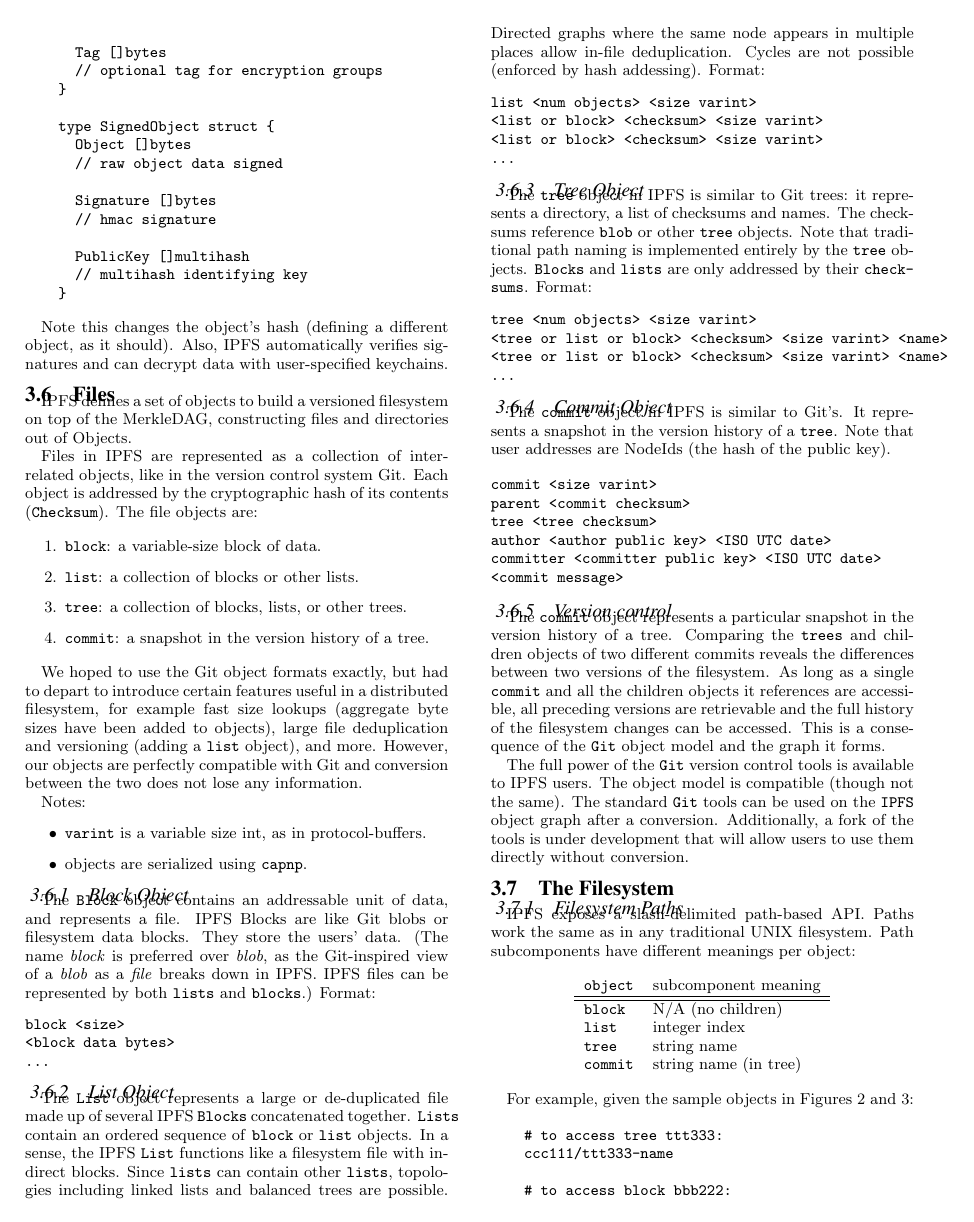
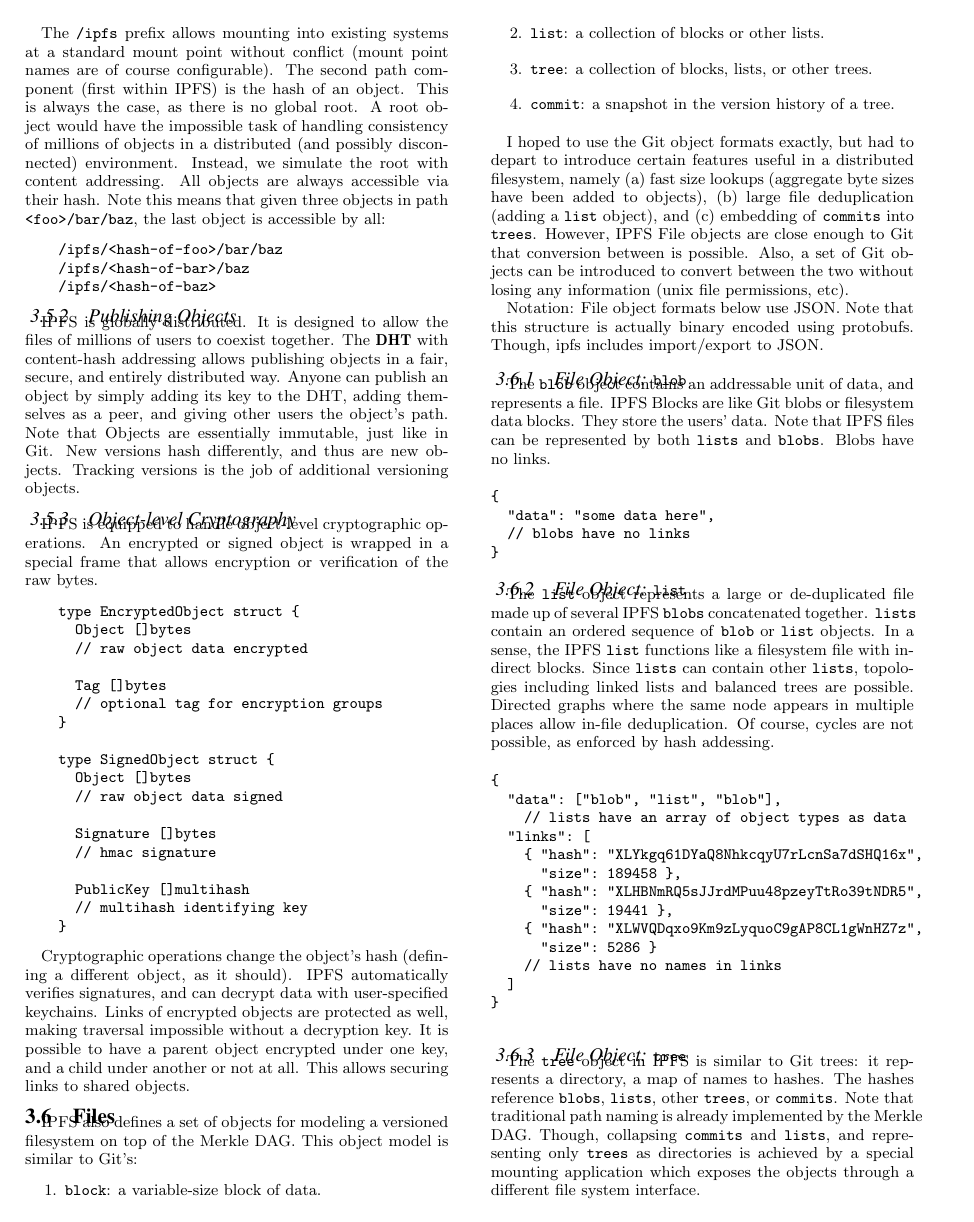
Before and after one commit to ipfs/ipfs, a LaTeX paper (papers/ipfs-cap2pfs/ipfs-cap2pfs.tex): page 6 of 8. Compiled offline with pdfLaTeX.

Commit message:
File Objects

```diff
--- a/papers/ipfs-cap2pfs/ipfs-cap2pfs.tex
+++ b/papers/ipfs-cap2pfs/ipfs-cap2pfs.tex
@@ -619,3 +630,16 @@
+The \texttt{/ipfs} prefix allows mounting into existing systems at a standard mount point without conflict (mount point names are of course configurable). The second path component (first within IPFS) is the hash of an object. This is always the case, as there is no global root. A root object would have the impossible task of handling consistency of millions of objects in a distributed (and possibly disconnected) environment. Instead, we simulate the root with content addressing. All objects are always accessible via their hash. Note this means that given three objects in path \texttt{<foo>/bar/baz}, the last object is accessible by all:
+
+\begin{verbatim}
+    /ipfs/<hash-of-foo>/bar/baz
+    /ipfs/<hash-of-bar>/baz
+    /ipfs/<hash-of-baz>
+\end{verbatim}
+
+\subsubsection{Publishing Objects}
+
+IPFS is globally distributed. It is designed to allow the files of millions of users to coexist together. The \textbf{DHT} with content-hash addressing allows publishing objects in a fair, secure, and entirely distributed way. Anyone can publish an object by simply adding its key to the DHT, adding themselves as a peer, and giving other users the object's path. Note that Objects are essentially immutable, just like in Git. New versions hash differently, and thus are new objects. Tracking versions is the job of additional versioning objects.
+
+\subsubsection{Object-level Cryptography}
 
 IPFS is equipped to handle object-level cryptographic operations. An encrypted or signed object is wrapped in a special frame that allows encryption or verification of the raw bytes.
 
@@ -640,18 +664,12 @@
     }
 \end{verbatim}
 
-Note this changes the object's hash (defining a different object, as it should). Also, IPFS automatically verifies signatures and can decrypt data with user-specified keychains.
+Cryptographic operations change the object's hash (defining a different object, as it should). IPFS automatically verifies signatures, and can decrypt data with user-specified keychains. Links of encrypted objects are protected as well, making traversal impossible without a decryption key. It is possible to have a parent object encrypted under one key, and a child under another or not at all. This allows securing links to shared objects.
 
 
 \subsection{Files}
 
-IPFS defines a set of objects to build a versioned filesystem on top of the
-MerkleDAG, constructing files and directories out of Objects.
-
-
-Files in IPFS are represented as a collection of inter-related objects, like in
-the version control system Git. Each object is addressed by the cryptographic
-hash of its contents (\texttt{Checksum}). The file objects are:
+IPFS also defines a set of objects for modeling a versioned filesystem on top of the Merkle DAG. This object model is similar to Git's:
 
 \begin{enumerate}
   \item \texttt{block}: a variable-size block of data.
@@ -660,117 +678,46 @@
   \item \texttt{commit}: a snapshot in the version history of a tree.
 \end{enumerate}
 
-We hoped to use the Git object formats exactly, but had to depart to introduce
-certain features useful in a distributed filesystem, for example fast size
-lookups (aggregate byte sizes have been added to objects), large file
-deduplication and versioning (adding a \texttt{list} object), and more.
-However, our objects are perfectly compatible with Git and
-conversion between the two does not lose any information.
+I hoped to use the Git object formats exactly, but had to depart to introduce certain features useful in a distributed filesystem, namely (a) fast size lookups (aggregate byte sizes have been added to objects), (b) large file deduplication (adding a \texttt{list} object), and (c) embedding of \texttt{commits} into \texttt{trees}. However, IPFS File objects are close enough to Git that conversion between is possible. Also, a set of Git objects can be introduced to convert between the two without losing any information (unix file permissions, etc).
 
-Notes:
-\begin{itemize}
-  \item \texttt{varint} is a variable size int, as in protocol-buffers.
-  \item objects are serialized using \texttt{capnp}.
-\end{itemize}
+Notation: File object formats below use JSON. Note that this structure is actually binary encoded using protobufs. Though, ipfs includes import/export to JSON.
 
-\subsubsection{Block Object}
+\subsubsection{File Object: \texttt{blob}}
 
-The \texttt{Block} object contains an addressable unit of data, and
-represents a file.
-IPFS Blocks are like Git blobs or filesystem data blocks. They store the
-users' data. (The name \textit{block} is preferred over \textit{blob}, as the
-Git-inspired view of a \textit{blob} as a \textit{file} breaks down in IPFS.
-IPFS files can be represented by both \texttt{lists} and \texttt{blocks}.)
-Format:
+The \texttt{blob} object contains an addressable unit of data, and
+represents a file. IPFS Blocks are like Git blobs or filesystem data blocks. They store the users' data. Note that IPFS files can be represented by both \texttt{lists} and \texttt{blobs}. Blobs have no links.
+
 \begin{verbatim}
-block <size>
-<block data bytes>
-...
+{
+  "data": "some data here",
+  // blobs have no links
+}
 \end{verbatim}
 
+\subsubsection{File Object: \texttt{list}}
 
-\subsubsection{List Object}
+The \texttt{list} object represents a large or de-duplicated file made up of
+several IPFS \texttt{blobs} concatenated together. \texttt{lists} contain
+an ordered sequence of \texttt{blob} or \texttt{list} objects.
+In a sense, the IPFS \texttt{list} functions like a filesystem file with
+indirect blocks. Since \texttt{lists} can contain other \texttt{lists}, topologies including linked lists and balanced trees are possible. Directed graphs where the same node appears in multiple places allow in-file deduplication. Of course, cycles are not possible, as enforced by hash addessing.
 
-The \texttt{List} object represents a large or de-duplicated file made up of
-several IPFS \texttt{Blocks} concatenated together. \texttt{Lists} contain
-an ordered sequence of \texttt{block} or \texttt{list} objects.
-In a sense, the IPFS \texttt{List} functions like a filesystem file with
-indirect blocks. Since \texttt{lists} can contain other \texttt{lists}, topologies including linked lists and balanced trees are possible. Directed graphs where the same node appears in multiple places allow in-file deduplication. Cycles are not possible (enforced by hash addessing).
-Format:
 \begin{verbatim}
-list <num objects> <size varint>
-<list or block> <checksum> <size varint>
-<list or block> <checksum> <size varint>
-...
+{
+  "data": ["blob", "list", "blob"],
+    // lists have an array of object types as data
+  "links": [
+    { "hash": "XLYkgq61DYaQ8NhkcqyU7rLcnSa7dSHQ16x",
+      "size": 189458 },
+    { "hash": "XLHBNmRQ5sJJrdMPuu48pzeyTtRo39tNDR5",
+      "size": 19441 },
+    { "hash": "XLWVQDqxo9Km9zLyquoC9gAP8CL1gWnHZ7z",
+      "size": 5286 }
+    // lists have no names in links
+  ]
+}
 \end{verbatim}
 
-
-\subsubsection{Tree Object}
-
-The \texttt{tree} object in IPFS is similar to Git trees: it represents a
-directory, a list of checksums and names. The checksums reference \texttt{blob}
-or other \texttt{tree} objects. Note that traditional path naming
-is implemented entirely by the \texttt{tree} objects. \texttt{Blocks} and
-\texttt{lists} are only addressed by their \texttt{checksums}.
-Format:
-\begin{verbatim}
-tree <num objects> <size varint>
-<tree or list or block> <checksum> <size varint> <name>
-<tree or list or block> <checksum> <size varint> <name>
-...
-\end{verbatim}
-
-\subsubsection{Commit Object}
-
-The \texttt{commit} object in IPFS is similar to Git's. It represents a
-snapshot in the version history of a \texttt{tree}. Note that user
-addresses are NodeIds (the hash of the public key).
-
-\begin{verbatim}
-commit <size varint>
-parent <commit checksum>
-tree <tree checksum>
-author <author public key> <ISO UTC date>
-committer <committer public key> <ISO UTC date>
-<commit message>
-\end{verbatim}
-
-\subsubsection{Version control}
-
-The \texttt{commit} object represents a particular snapshot in the version
-history of a tree. Comparing the \texttt{trees} and children objects of two
-different commits reveals the differences between two versions of the
-filesystem. As long as a single \texttt{commit} and all the children objects
-it references are accessible, all preceding versions are retrievable and the
-full history of the filesystem changes can be accessed. This is a consequence
-of the \texttt{Git} object model and the graph it forms.
-
-The full power of the \texttt{Git} version control tools is available to IPFS
-users. The object model is compatible (though not the same). The standard
-\texttt{Git} tools can be used on the \texttt{IPFS} object graph after a
-conversion. Additionally, a fork of the tools is under development that will
-allow users to use them directly without conversion.
-
-
-\subsection{The Filesystem}
-
-\subsubsection{Filesystem Paths}
-
-IPFS exposes a slash-delimited path-based API. Paths work the same as in any
-traditional UNIX filesystem. Path subcomponents have different meanings per
-object:
-
-\begin{center}
-\begin{tabular}{ll}
-  \texttt{object} & subcomponent meaning \\
-  \hline
-  \hline
-  \texttt{block}  & N/A (no children) \\
-  \texttt{list}   & integer index \\
-  \texttt{tree}   & string name \\
-  \texttt{commit} & string name (in tree) \\
-\end{tabular}
-\end{center}
 
 \begin{figure}
 \centering
@@ -820,2 +763,0 @@
-    author <author public key> <ISO UTC date>
-    committer <committer public key> <ISO UTC date>
@@ -856,18 +800,21 @@
 \caption{Sample Objects} \label{fig:sample-objects}
 \end{figure}
 
-For example, given the sample objects in Figures \ref{fig:sample-object-graph} and \ref{fig:sample-objects}:
+
+\subsubsection{File Object: \texttt{tree}}
+
+The \texttt{tree} object in IPFS is similar to Git trees: it represents a
+directory, a map of names to hashes. The hashes reference \texttt{blobs}, \texttt{lists}, other \texttt{trees}, or \texttt{commits}. Note that traditional path naming is already implemented by the Merkle DAG. Though, collapsing \texttt{commits} and \texttt{lists}, and representing only \texttt{trees} as directories is achieved by a special mounting application which exposes the objects through a different file system interface.
 
 \begin{verbatim}
-    # to access tree ttt333:
-    ccc111/ttt333-name
-
-    # to access block bbb222:
-    ccc111/bbb222-name
-    ccc111/ttt333-name/bbb222-eman
-
-    # to access list lll111:
-    ccc111/ttt333-name/lll111-name
-
-    # to access block bbb555:
-    ccc111/ttt333-name/lll111-name/2
+{
+  "data": ["blob", "list", "blob"],
+    // trees have an array of object types as data
+  "links": [
+    { "hash": "XLYkgq61DYaQ8NhkcqyU7rLcnSa7dSHQ16x",
+      "name": "less", "size": 189458 },
+    { "hash": "XLHBNmRQ5sJJrdMPuu48pzeyTtRo39tNDR5",
+      "name": "script", "size": 19441 },
+    { "hash": "XLWVQDqxo9Km9zLyquoC9gAP8CL1gWnHZ7z",
+      "name": "template", "size": 5286 }
+    // trees do have names
```
Also changed, not shown: papers/ipfs-cap2pfs/ipfs-cap2pfs.tex (184 more changed lines).
